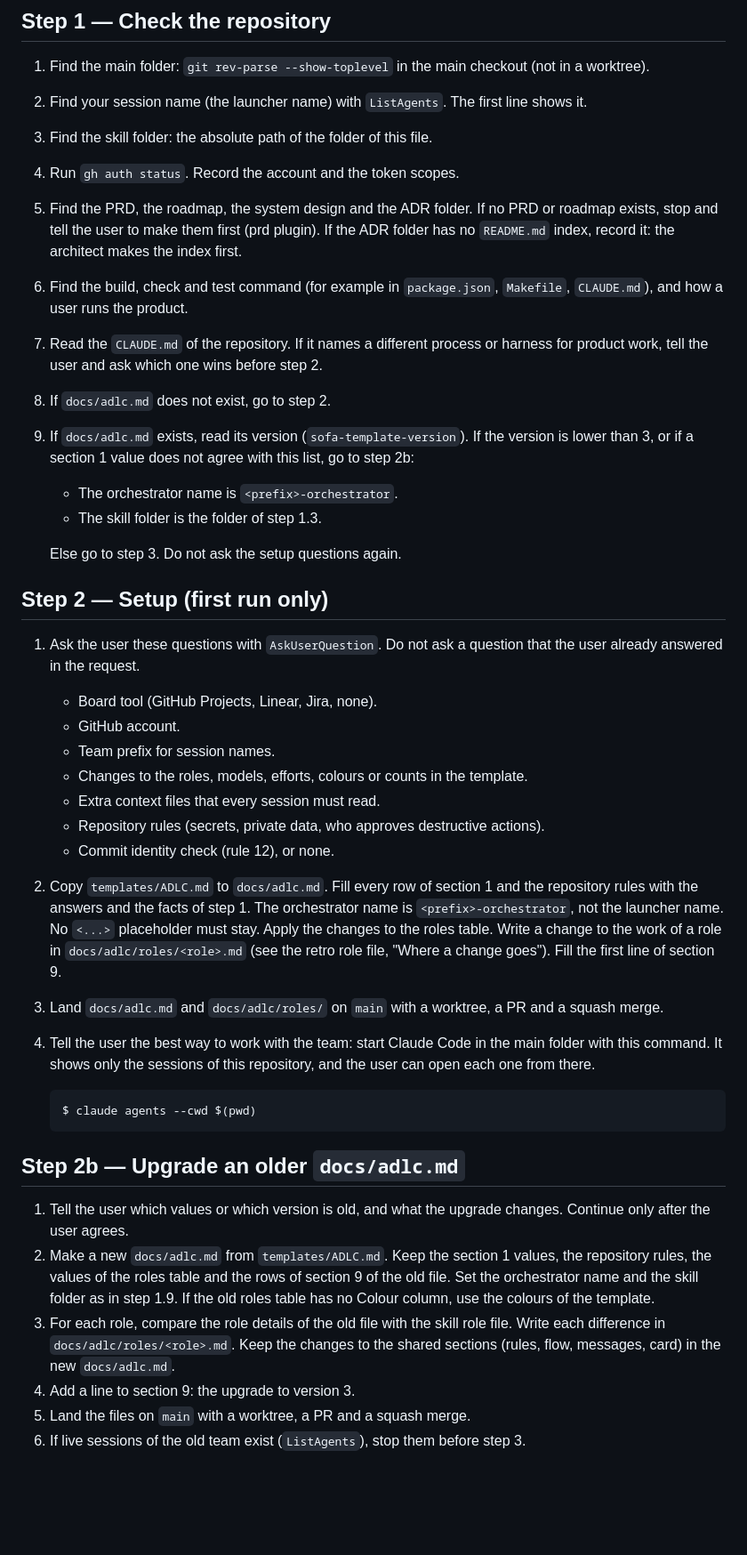
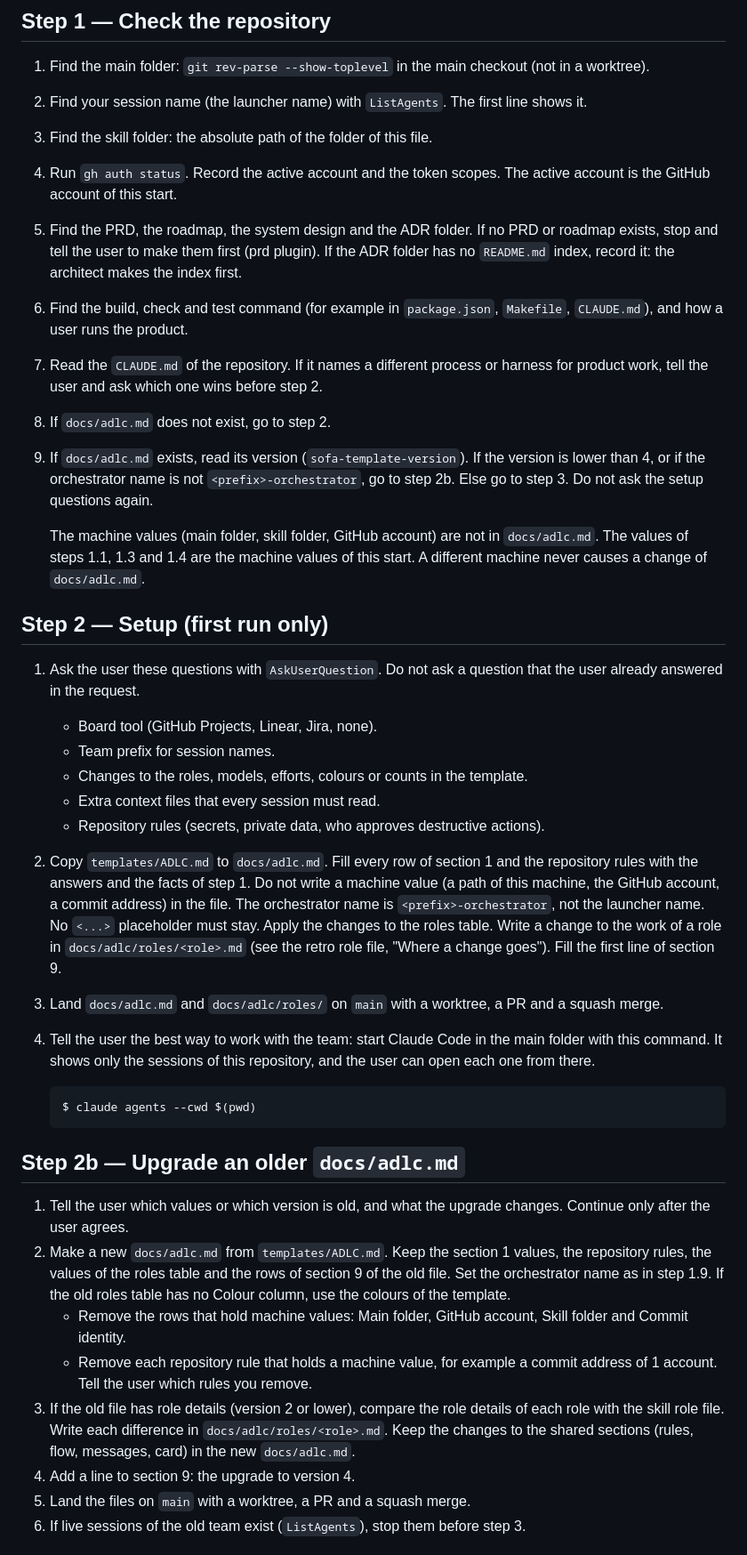
Before and after one commit to ai-ready-future/skills, a Markdown page: skills/sofa/SKILL.md, the part around one of its changes. Shown at 89% size. GitHub-like rendering; blank space fills up the shorter version.

Commit message:
fix(sofa): keep machine values out of docs/adlc.md (template version 4)
docs/adlc.md is shared through main, but version 3 stored the main folder,
the GitHub account, the skill folder and a commit identity of one machine.
The launcher rewrote the file when a value did not match the local machine,
so each start from a second machine broke the first one.

- Template version 4: section 1 holds only project values. The machine
  values (main folder, skill folder, active gh account) come from the
  launcher at start and go in each start prompt.
- Rule 12 keeps squash merges only. The commit identity check is gone.
- The launcher upgrades only on the template version or the orchestrator
  name, never on a machine value. Setup no longer asks for the account or
  a commit identity, and the upgrade removes those rows and rules.
- The orchestrator claims a feature on the board (assignee = the active gh
  account) before it assigns it, and skips features another account
  claimed, so two machines do not do the same work.

Co-Authored-By: Claude Opus 5.5 <noreply@anthropic.com>

```diff
--- a/skills/sofa/SKILL.md
+++ b/skills/sofa/SKILL.md
@@ -37,28 +37,24 @@ The session colours need the mod. Claude Code loads it by itself when this skill
 1. Find the main folder: `git rev-parse --show-toplevel` in the main checkout (not in a worktree).
 2. Find your session name (the launcher name) with `ListAgents`. The first line shows it.
 3. Find the skill folder: the absolute path of the folder of this file.
-4. Run `gh auth status`. Record the account and the token scopes.
+4. Run `gh auth status`. Record the active account and the token scopes. The active account is the GitHub account of this start.
 5. Find the PRD, the roadmap, the system design and the ADR folder. If no PRD or roadmap exists, stop and tell the user to make them first (prd plugin). If the ADR folder has no `README.md` index, record it: the architect makes the index first.
 6. Find the build, check and test command (for example in `package.json`, `Makefile`, `CLAUDE.md`), and how a user runs the product.
 7. Read the `CLAUDE.md` of the repository. If it names a different process or harness for product work, tell the user and ask which one wins before step 2.
 8. If `docs/adlc.md` does not exist, go to step 2.
-9. If `docs/adlc.md` exists, read its version (`sofa-template-version`). If the version is lower than 3, or if a section 1 value does not agree with this list, go to step 2b:
-   - The orchestrator name is `<prefix>-orchestrator`.
-   - The skill folder is the folder of step 1.3.
+9. If `docs/adlc.md` exists, read its version (`sofa-template-version`). If the version is lower than 4, or if the orchestrator name is not `<prefix>-orchestrator`, go to step 2b. Else go to step 3. Do not ask the setup questions again.
 
-   Else go to step 3. Do not ask the setup questions again.
+   The machine values (main folder, skill folder, GitHub account) are not in `docs/adlc.md`. The values of steps 1.1, 1.3 and 1.4 are the machine values of this start. A different machine never causes a change of `docs/adlc.md`.
 
 ## Step 2 — Setup (first run only)
 
 1. Ask the user these questions with `AskUserQuestion`. Do not ask a question that the user already answered in the request.
    - Board tool (GitHub Projects, Linear, Jira, none).
-   - GitHub account.
    - Team prefix for session names.
    - Changes to the roles, models, efforts, colours or counts in the template.
    - Extra context files that every session must read.
    - Repository rules (secrets, private data, who approves destructive actions).
-   - Commit identity check (rule 12), or none.
-2. Copy `templates/ADLC.md` to `docs/adlc.md`. Fill every row of section 1 and the repository rules with the answers and the facts of step 1. The orchestrator name is `<prefix>-orchestrator`, not the launcher name. No `<...>` placeholder must stay. Apply the changes to the roles table. Write a change to the work of a role in `docs/adlc/roles/<role>.md` (see the retro role file, "Where a change goes"). Fill the first line of section 9.
+2. Copy `templates/ADLC.md` to `docs/adlc.md`. Fill every row of section 1 and the repository rules with the answers and the facts of step 1. Do not write a machine value (a path of this machine, the GitHub account, a commit address) in the file. The orchestrator name is `<prefix>-orchestrator`, not the launcher name. No `<...>` placeholder must stay. Apply the changes to the roles table. Write a change to the work of a role in `docs/adlc/roles/<role>.md` (see the retro role file, "Where a change goes"). Fill the first line of section 9.
 3. Land `docs/adlc.md` and `docs/adlc/roles/` on `main` with a worktree, a PR and a squash merge.
 4. Tell the user the best way to work with the team: start Claude Code in the main folder with this command. It shows only the sessions of this repository, and the user can open each one from there.
 
@@ -69,9 +65,11 @@ The session colours need the mod. Claude Code loads it by itself when this skill
 ## Step 2b — Upgrade an older `docs/adlc.md`
 
 1. Tell the user which values or which version is old, and what the upgrade changes. Continue only after the user agrees.
-2. Make a new `docs/adlc.md` from `templates/ADLC.md`. Keep the section 1 values, the repository rules, the values of the roles table and the rows of section 9 of the old file. Set the orchestrator name and the skill folder as in step 1.9. If the old roles table has no Colour column, use the colours of the template.
-3. For each role, compare the role details of the old file with the skill role file. Write each difference in `docs/adlc/roles/<role>.md`. Keep the changes to the shared sections (rules, flow, messages, card) in the new `docs/adlc.md`.
-4. Add a line to section 9: the upgrade to version 3.
+2. Make a new `docs/adlc.md` from `templates/ADLC.md`. Keep the section 1 values, the repository rules, the values of the roles table and the rows of section 9 of the old file. Set the orchestrator name as in step 1.9. If the old roles table has no Colour column, use the colours of the template.
+   - Remove the rows that hold machine values: Main folder, GitHub account, Skill folder and Commit identity.
+   - Remove each repository rule that holds a machine value, for example a commit address of 1 account. Tell the user which rules you remove.
+3. If the old file has role details (version 2 or lower), compare the role details of each role with the skill role file. Write each difference in `docs/adlc/roles/<role>.md`. Keep the changes to the shared sections (rules, flow, messages, card) in the new `docs/adlc.md`.
+4. Add a line to section 9: the upgrade to version 4.
 5. Land the files on `main` with a worktree, a PR and a squash merge.
 6. If live sessions of the old team exist (`ListAgents`), stop them before step 3.
 
```
Also changed, not shown: other parts of skills/sofa/SKILL.md (+3 -2 lines), 2 other files.
